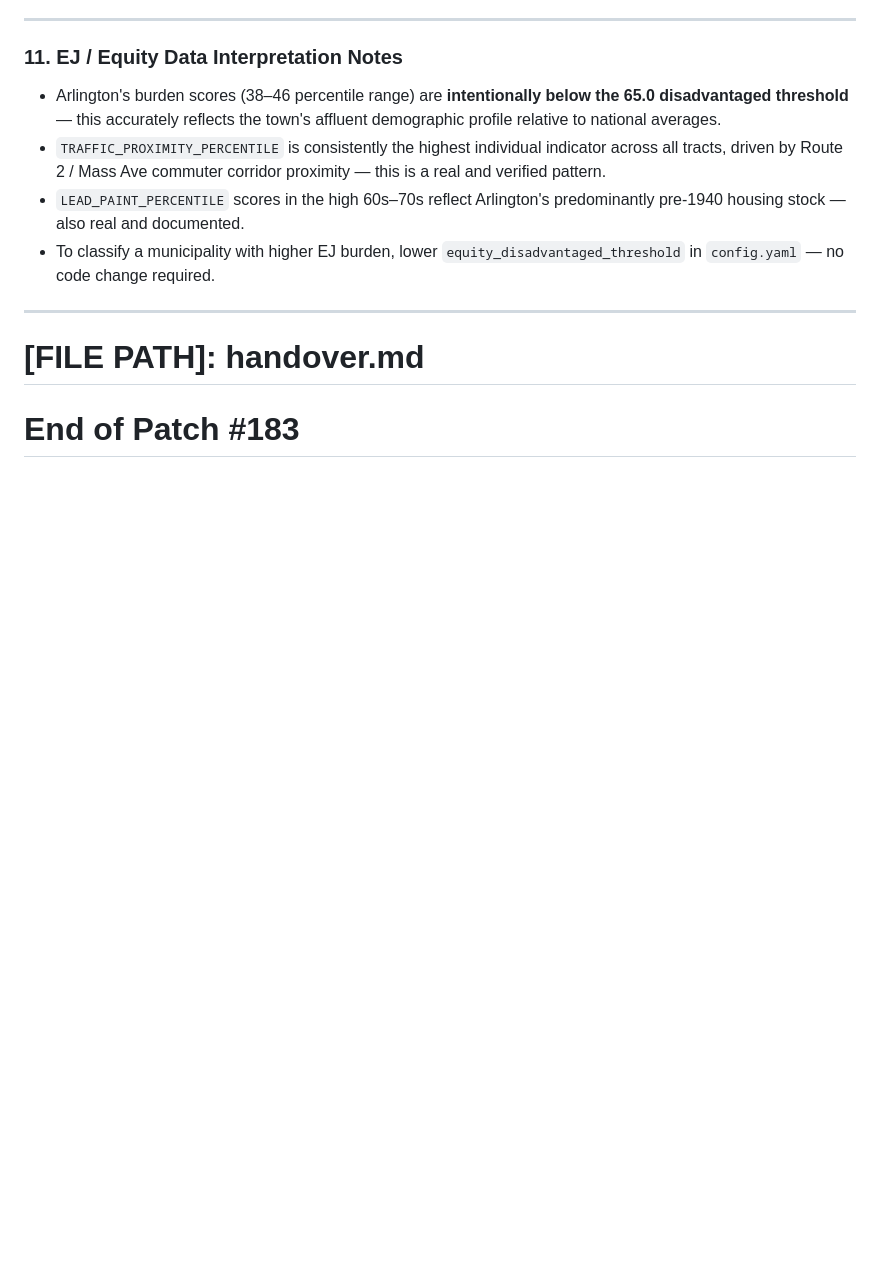
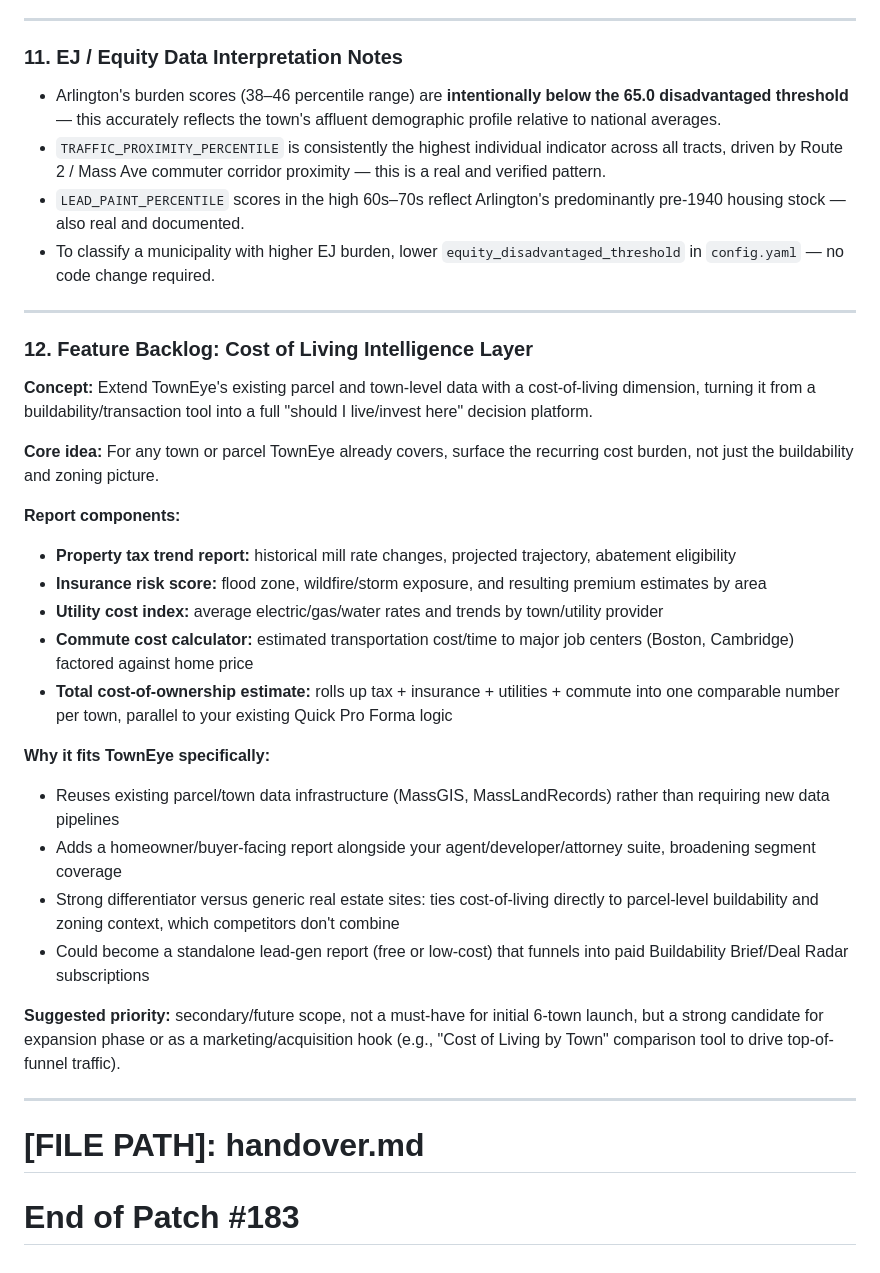
Before and after one commit to hemu4085/towneye_umf, a Markdown page: handover.md, the part around the change. GitHub-like rendering; blank space fills up the shorter version.

Commit message:
docs(roadmap): append Cost of Living Intelligence Layer feature to handover backlog
Co-authored-by: hemu4085 <hemu4085@users.noreply.github.com>

```diff
--- a/handover.md
+++ b/handover.md
@@ -226,5 +226,28 @@ export TOWNEYE_GCS_BUCKET=towneye-umf-gold
 
 ---
 
+### 12. Feature Backlog: Cost of Living Intelligence Layer
+
+**Concept:** Extend TownEye's existing parcel and town-level data with a cost-of-living dimension, turning it from a buildability/transaction tool into a full "should I live/invest here" decision platform.
+
+**Core idea:** For any town or parcel TownEye already covers, surface the recurring cost burden, not just the buildability and zoning picture.
+
+**Report components:**
+- **Property tax trend report:** historical mill rate changes, projected trajectory, abatement eligibility
+- **Insurance risk score:** flood zone, wildfire/storm exposure, and resulting premium estimates by area
+- **Utility cost index:** average electric/gas/water rates and trends by town/utility provider
+- **Commute cost calculator:** estimated transportation cost/time to major job centers (Boston, Cambridge) factored against home price
+- **Total cost-of-ownership estimate:** rolls up tax + insurance + utilities + commute into one comparable number per town, parallel to your existing Quick Pro Forma logic
+
+**Why it fits TownEye specifically:**
+- Reuses existing parcel/town data infrastructure (MassGIS, MassLandRecords) rather than requiring new data pipelines
+- Adds a homeowner/buyer-facing report alongside your agent/developer/attorney suite, broadening segment coverage
+- Strong differentiator versus generic real estate sites: ties cost-of-living directly to parcel-level buildability and zoning context, which competitors don't combine
+- Could become a standalone lead-gen report (free or low-cost) that funnels into paid Buildability Brief/Deal Radar subscriptions
+
+**Suggested priority:** secondary/future scope, not a must-have for initial 6-town launch, but a strong candidate for expansion phase or as a marketing/acquisition hook (e.g., "Cost of Living by Town" comparison tool to drive top-of-funnel traffic).
+
+---
+
 # [FILE PATH]: handover.md
 # End of Patch #183
```
